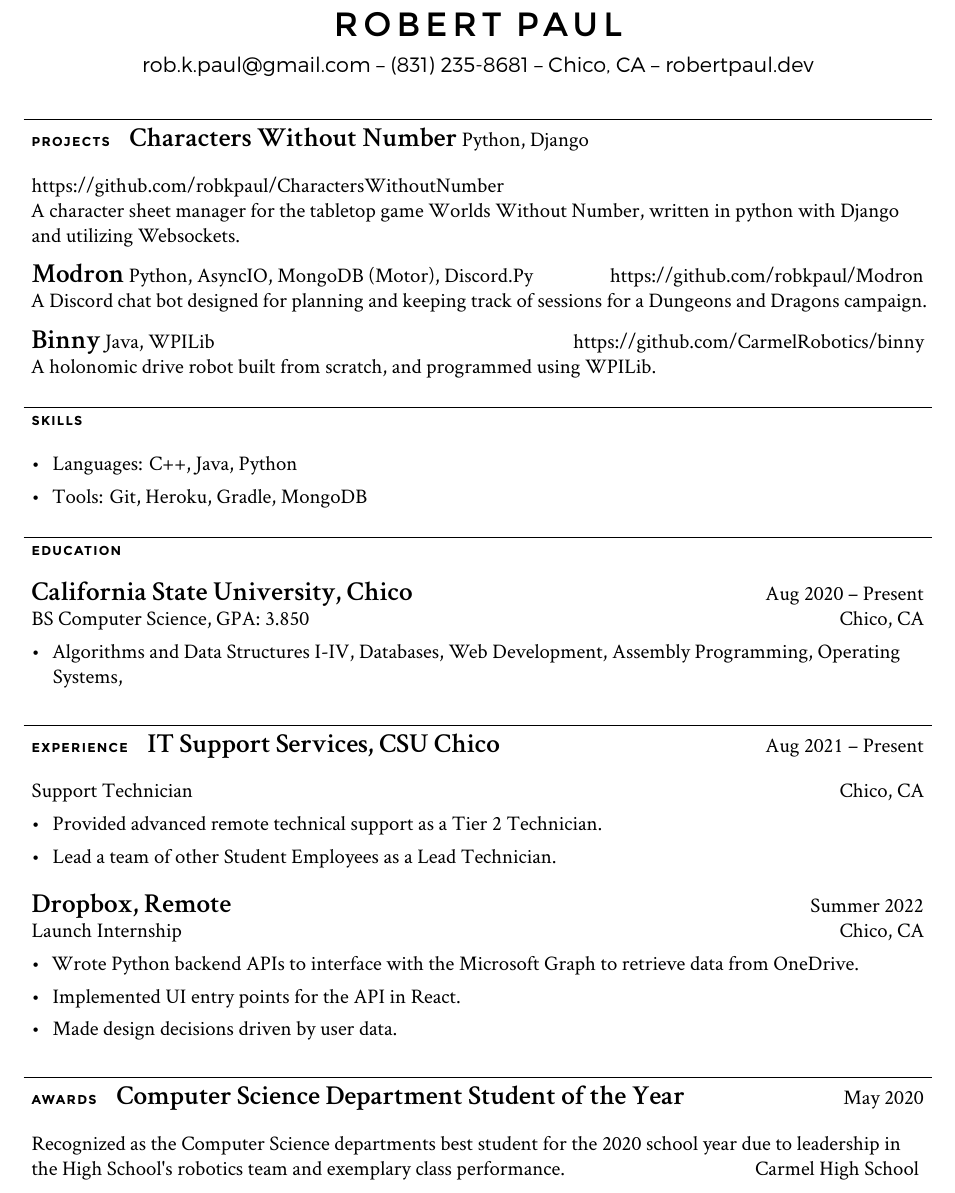
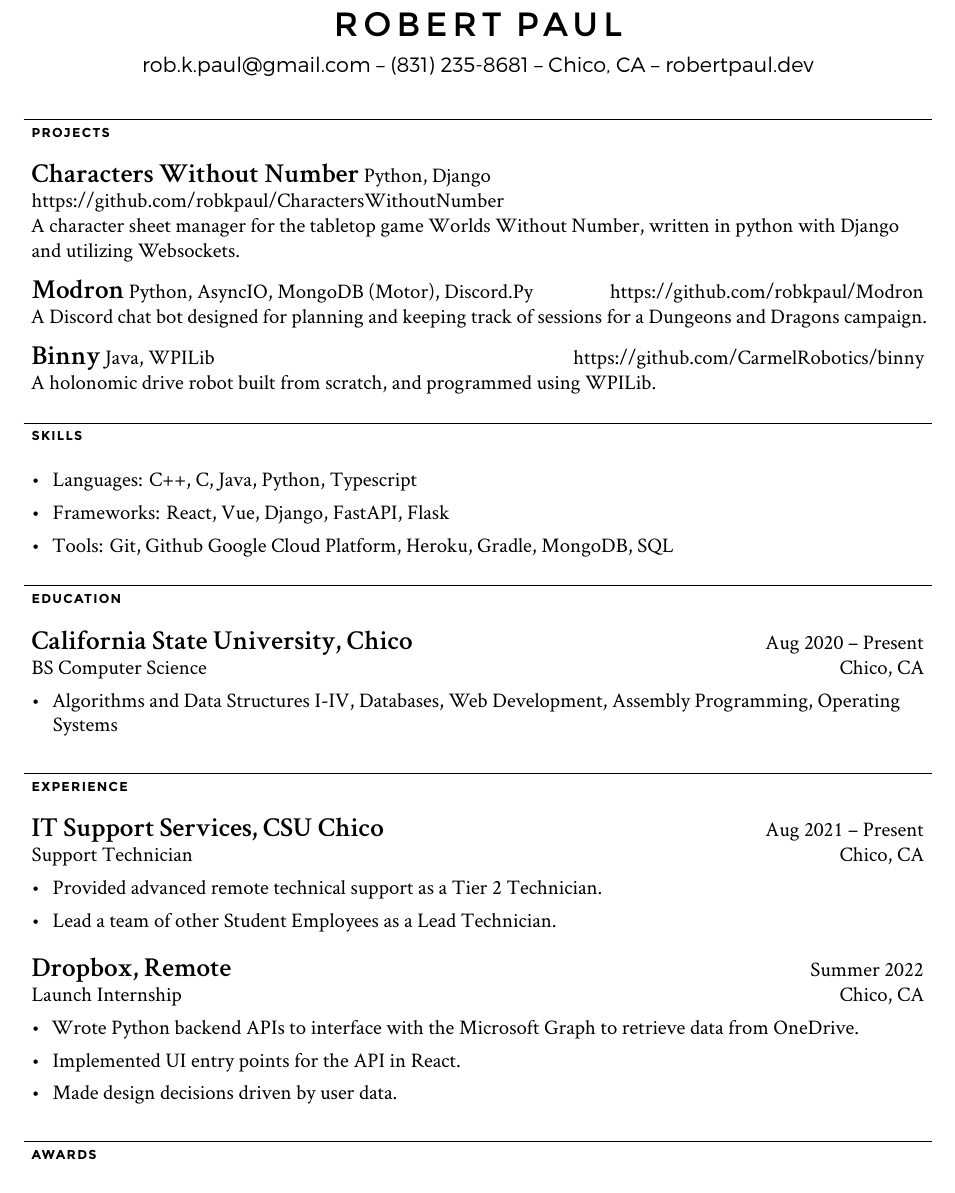
Before and after one commit to rp50/LaTex-Resume, a LaTeX CV (resume.tex): part of the page, cut so that both start at the same text. Compiled offline with XeLaTeX.

```diff
--- a/resume.tex
+++ b/resume.tex
@@ -37,8 +38,9 @@
 
 \chap{SKILLS}{
 	\begin{newitemize}
-		\item Languages: C++, Java, Python
-		\item Tools: Git, Heroku, Gradle, MongoDB
+		\item Languages: C++, C, Java, Python, Typescript
+		\item Frameworks: React, Vue, Django, FastAPI, Flask
+		\item Tools: Git, Github Google Cloud Platform, Heroku, Gradle, MongoDB, SQL
 	\end{newitemize}
 }
 % Chapter: Education
@@ -49,10 +51,10 @@
 	\school
 	{California State University, Chico}
 	{Aug 2020 – Present}
-	{BS Computer Science, GPA: 3.850}
+	{BS Computer Science}
 	{Chico, CA}
 	{\begin{newitemize}
-		\item Algorithms and Data Structures I-IV, Databases, Web Development, Assembly Programming, Operating Systems,
+		\item Algorithms and Data Structures I-IV, Databases, Web Development, Assembly Programming, Operating Systems
 		\end{newitemize}
 	}
 }
@@ -86,10 +89,10 @@
 % ------------------------
 
 \chap{AWARDS}{
+
 	\award
 	{Computer Science Department Student of the Year}
-	{May 2020}
+	{Carmel High School, May 2020}
 	{Recognized as the Computer Science departments best student for the 2020 school year due to leadership in the High School\textquotesingle{}s robotics team and exemplary class performance.}
-	{Carmel High School}
 }
 \end{document}
```
Also changed, not shown: resume.tex (2 more changed lines).
